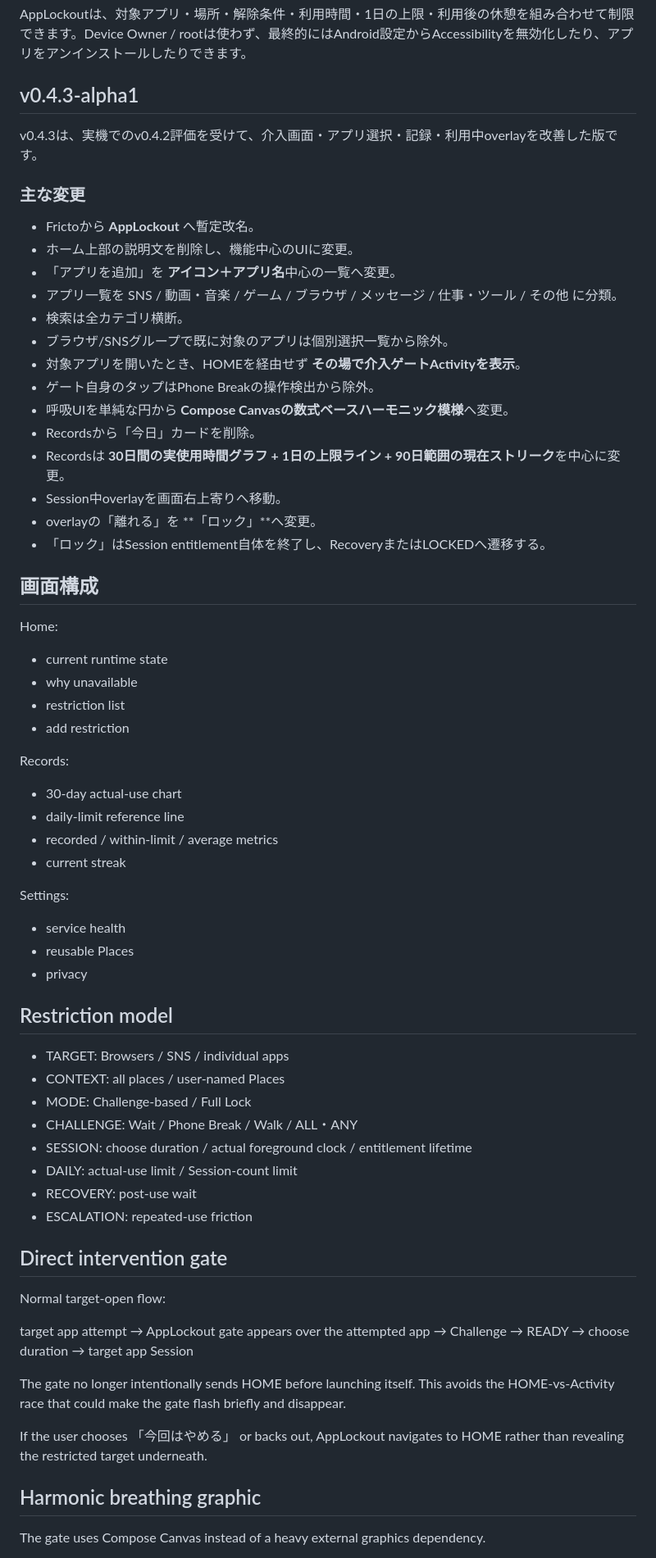
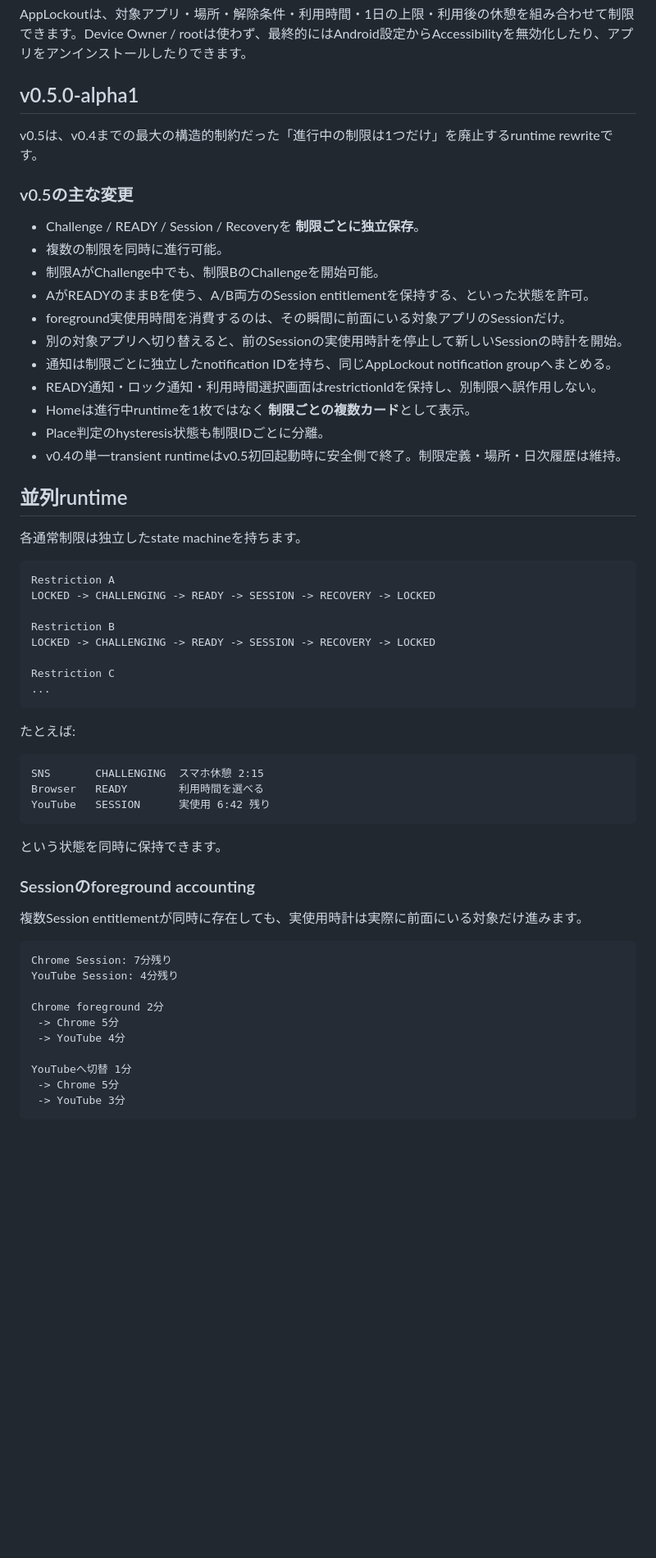
Before and after one commit to 129besan/129besan, a Markdown page: README.md, the part around one of its changes. Shown at 82% size. GitHub-like rendering; blank space fills up the shorter version.

Commit message:
AppLockout v0.5.0: document concurrent runtime

````diff
--- a/README.md
+++ b/README.md
@@ -4,73 +4,63 @@ Android向けのアプリ利用制限・セルフコントロールアプリで
 
 AppLockoutは、対象アプリ・場所・解除条件・利用時間・1日の上限・利用後の休憩を組み合わせて制限できます。Device Owner / rootは使わず、最終的にはAndroid設定からAccessibilityを無効化したり、アプリをアンインストールしたりできます。
 
-## v0.4.3-alpha1
+## v0.5.0-alpha1
 
-v0.4.3は、実機でのv0.4.2評価を受けて、介入画面・アプリ選択・記録・利用中overlayを改善した版です。
+v0.5は、v0.4までの最大の構造的制約だった「進行中の制限は1つだけ」を廃止するruntime rewriteです。
 
-### 主な変更
+### v0.5の主な変更
 
-- Frictoから **AppLockout** へ暫定改名。
-- ホーム上部の説明文を削除し、機能中心のUIに変更。
-- 「アプリを追加」を **アイコン＋アプリ名**中心の一覧へ変更。
-- アプリ一覧を SNS / 動画・音楽 / ゲーム / ブラウザ / メッセージ / 仕事・ツール / その他 に分類。
-- 検索は全カテゴリ横断。
-- ブラウザ/SNSグループで既に対象のアプリは個別選択一覧から除外。
-- 対象アプリを開いたとき、HOMEを経由せず **その場で介入ゲートActivityを表示**。
-- ゲート自身のタップはPhone Breakの操作検出から除外。
-- 呼吸UIを単純な円から **Compose Canvasの数式ベースハーモニック模様**へ変更。
-- Recordsから「今日」カードを削除。
-- Recordsは **30日間の実使用時間グラフ + 1日の上限ライン + 90日範囲の現在ストリーク**を中心に変更。
-- Session中overlayを画面右上寄りへ移動。
-- overlayの「離れる」を **「ロック」**へ変更。
-- 「ロック」はSession entitlement自体を終了し、RecoveryまたはLOCKEDへ遷移する。
+- Challenge / READY / Session / Recoveryを **制限ごとに独立保存**。
+- 複数の制限を同時に進行可能。
+- 制限AがChallenge中でも、制限BのChallengeを開始可能。
+- AがREADYのままBを使う、A/B両方のSession entitlementを保持する、といった状態を許可。
+- foreground実使用時間を消費するのは、その瞬間に前面にいる対象アプリのSessionだけ。
+- 別の対象アプリへ切り替えると、前のSessionの実使用時計を停止して新しいSessionの時計を開始。
+- 通知は制限ごとに独立したnotification IDを持ち、同じAppLockout notification groupへまとめる。
+- READY通知・ロック通知・利用時間選択画面はrestrictionIdを保持し、別制限へ誤作用しない。
+- Homeは進行中runtimeを1枚ではなく **制限ごとの複数カード**として表示。
+- Place判定のhysteresis状態も制限IDごとに分離。
+- v0.4の単一transient runtimeはv0.5初回起動時に安全側で終了。制限定義・場所・日次履歴は維持。
 
-## 画面構成
+## 並列runtime
 
-Home:
-- current runtime state
-- why unavailable
-- restriction list
-- add restriction
+各通常制限は独立したstate machineを持ちます。
 
-Records:
-- 30-day actual-use chart
-- daily-limit reference line
-- recorded / within-limit / average metrics
-- current streak
+```text
+Restriction A
+LOCKED -> CHALLENGING -> READY -> SESSION -> RECOVERY -> LOCKED
 
-Settings:
-- service health
-- reusable Places
-- privacy
+Restriction B
+LOCKED -> CHALLENGING -> READY -> SESSION -> RECOVERY -> LOCKED
 
-## Restriction model
+Restriction C
+...
+```
 
-- TARGET: Browsers / SNS / individual apps
-- CONTEXT: all places / user-named Places
-- MODE: Challenge-based / Full Lock
-- CHALLENGE: Wait / Phone Break / Walk / ALL・ANY
-- SESSION: choose duration / actual foreground clock / entitlement lifetime
-- DAILY: actual-use limit / Session-count limit
-- RECOVERY: post-use wait
-- ESCALATION: repeated-use friction
+たとえば:
 
-## Direct intervention gate
+```text
+SNS       CHALLENGING  スマホ休憩 2:15
+Browser   READY        利用時間を選べる
+YouTube   SESSION      実使用 6:42 残り
+```
 
-Normal target-open flow:
+という状態を同時に保持できます。
 
-target app attempt
-→ AppLockout gate appears over the attempted app
-→ Challenge
-→ READY
-→ choose duration
-→ target app Session
+### Sessionのforeground accounting
 
-The gate no longer intentionally sends HOME before launching itself. This avoids the HOME-vs-Activity race that could make the gate flash briefly and disappear.
+複数Session entitlementが同時に存在しても、実使用時計は実際に前面にいる対象だけ進みます。
 
-If the user chooses 「今回はやめる」 or backs out, AppLockout navigates to HOME rather than revealing the restricted target underneath.
+```text
+Chrome Session: 7分残り
+YouTube Session: 4分残り
 
-## Harmonic breathing graphic
+Chrome foreground 2分
+ -> Chrome 5分
+ -> YouTube 4分
 
-The gate uses Compose Canvas instead of a heavy external graphics dependency.
+YouTubeへ切替 1分
+ -> Chrome 5分
+ -> YouTube 3分
+```
 
````
Also changed, not shown: other parts of README.md (+76 -33 lines).
